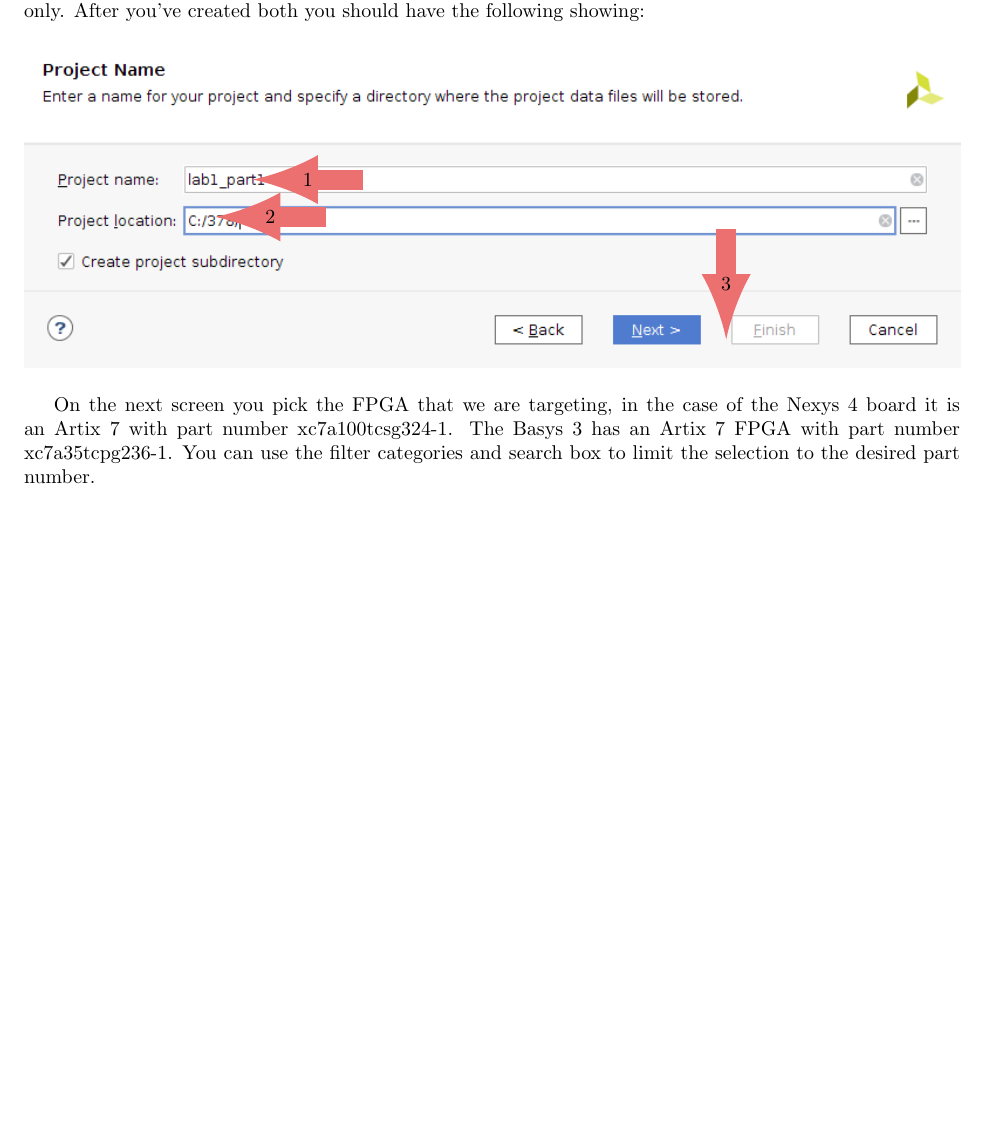
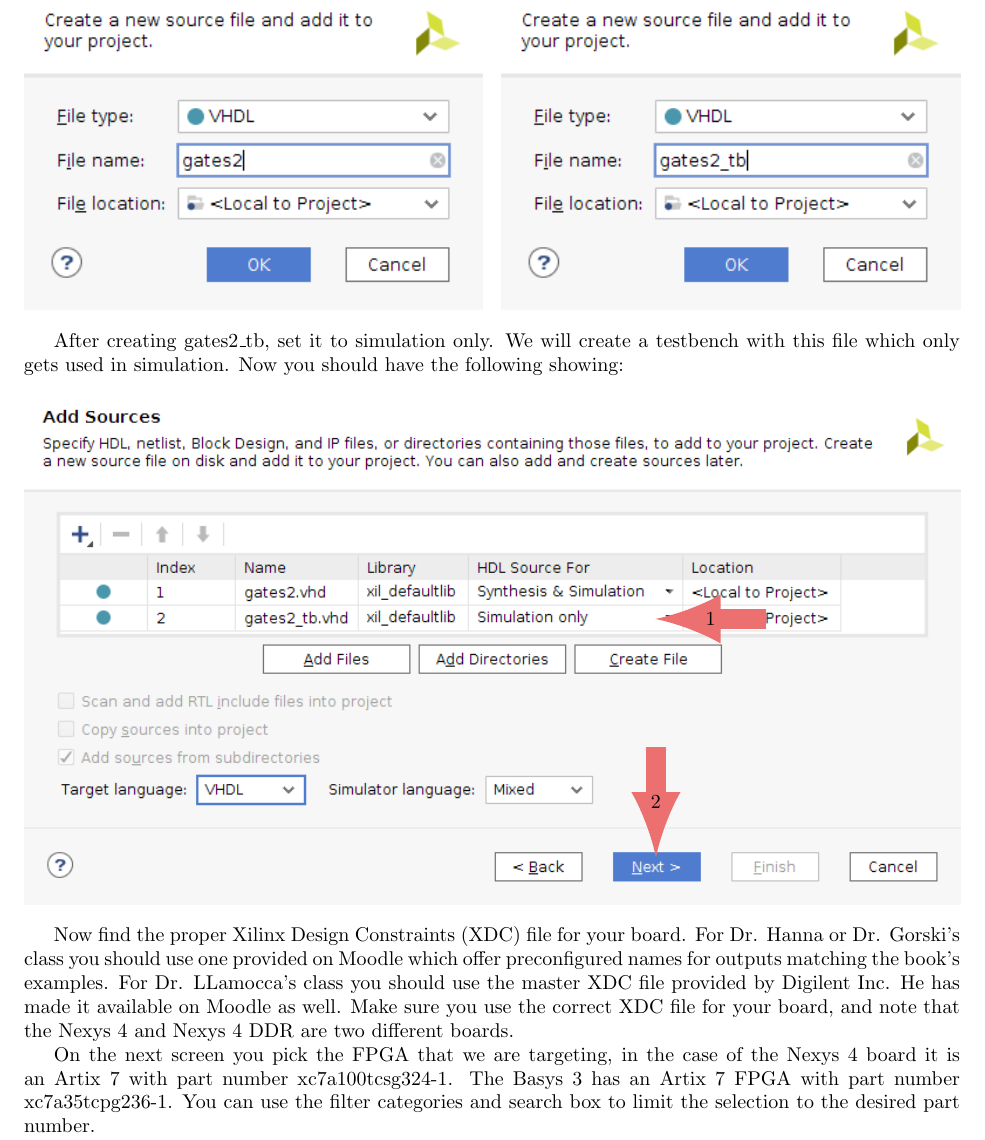
Before and after one commit to Lohrer/fpga_tutorials, a LaTeX document (vivado_tutorial/vivado_tutorial.tex, which reads vivado_tutorial/tex/example_project.tex): part of page 3 of 5 before the commit and part of page 5 of 6 after it, cut at the place of the change, the shorter picture padded with empty space. Compiled offline with pdfLaTeX.

Commit message:
Fixed figure placement and added some professor-specific instructions

```diff
--- a/vivado_tutorial/tex/example_project.tex
+++ b/vivado_tutorial/tex/example_project.tex
@@ -26,23 +24,14 @@
-You can skip adding any files during project creation in the future, but for now to show how
-this is done we will do it here.
-After creating gates2\_tb, set it to simulation only.
-After you've created both you should have the following showing:
-
-\begin{center}
-    \centering
     \begin{tikzpicture}[arrow/.style={-latex, line width=10pt, darkred!70}]
     \node[anchor=south west,inner sep=0] (image) at (0,0)
     {
         \includegraphics[width=\textwidth]{new_project_name_page}
     };
     \begin{scope}[x={(image.south east)},y={(image.north west)}]
-        %\draw[help lines,xstep=.1,ystep=.1] (0,0) grid (1,1);
-        \node (start) at (0.37,0.58) {};
+        \node (start) at (0.42,0.58) {};
         \node [left of=start, xshift=-1.2cm] (end) {};
         \draw [arrow] (start) -- node [midway, black] {1} (end);
 
-        \node (start) at (0.33,0.465) {};
+        \node (start) at (0.38,0.459) {};
         \node [left of=start, xshift=-1.2cm] (end) {};
         \draw [arrow] (start) -- node [midway, black] {2} (end);
 
-        \node (start) at (0.75,0.45) {};
@@ -54,3 +80,41 @@
+    \begin{minipage}[b]{0.49\textwidth}
+        \includegraphics[width=\textwidth]{create_gates2}
+    \end{minipage}
+    \hfill
+    \begin{minipage}[b]{0.49\textwidth}
+        \includegraphics[width=\textwidth]{create_gates2_tb}
+    \end{minipage}
+\end{center}
+
+After creating gates2\_tb, set it to simulation only.
+We will create a testbench with this file which only gets used in simulation.
+Now you should have the following showing:
+
+\begin{center}
+    \begin{tikzpicture}[arrow/.style={-latex, line width=10pt, darkred!70}]
+    \node[anchor=south west,inner sep=0] (image) at (0,0)
+    {
+        \includegraphics[width=\textwidth]{new_project_sources_added}
+    };
+    \begin{scope}[x={(image.south east)},y={(image.north west)}]
+        \node (start) at (0.8,0.555) {};
+        \node [left of=start, xshift=-1.2cm] (end) {};
+        \draw [arrow] (start) -- node [midway, black] {1} (end);
+
+        \node (start) at (0.675,0.32) {};
+        \node [below of=start, yshift=-1.2cm] (end) {};
+        \draw [arrow] (start) -- node [midway, black] {2} (end);
+    \end{scope}
+    \end{tikzpicture}
+\end{center}
+
+Now find the proper Xilinx Design Constraints (XDC) file for your board.
+For Dr. Hanna or Dr. Gorski's class you should use one provided on Moodle which offer
+preconfigured names for outputs matching the book's examples.
+For Dr. LLamocca's class you should use the master XDC file provided by Digilent Inc.
+He has made it available on Moodle as well.
+Make sure you use the correct XDC file for your board, and note that the Nexys 4 and Nexys 4 DDR
+are two different boards.
 
 On the next screen you pick the FPGA that we are targeting, in the case of the Nexys 4 board it is
 an Artix 7 with part number xc7a100tcsg324-1.
```
Also changed, not shown: vivado_tutorial/tex/example_project.tex (69 more changed lines).
